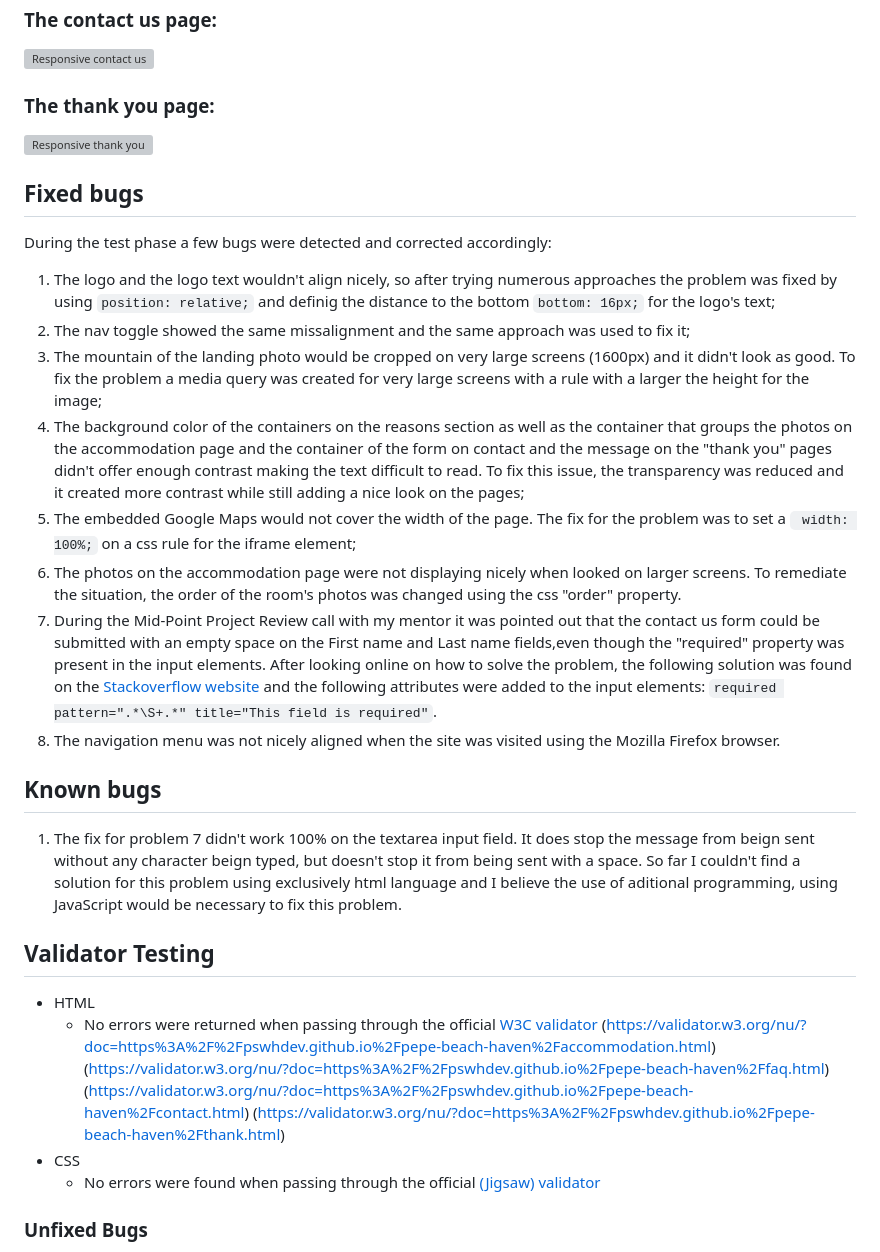
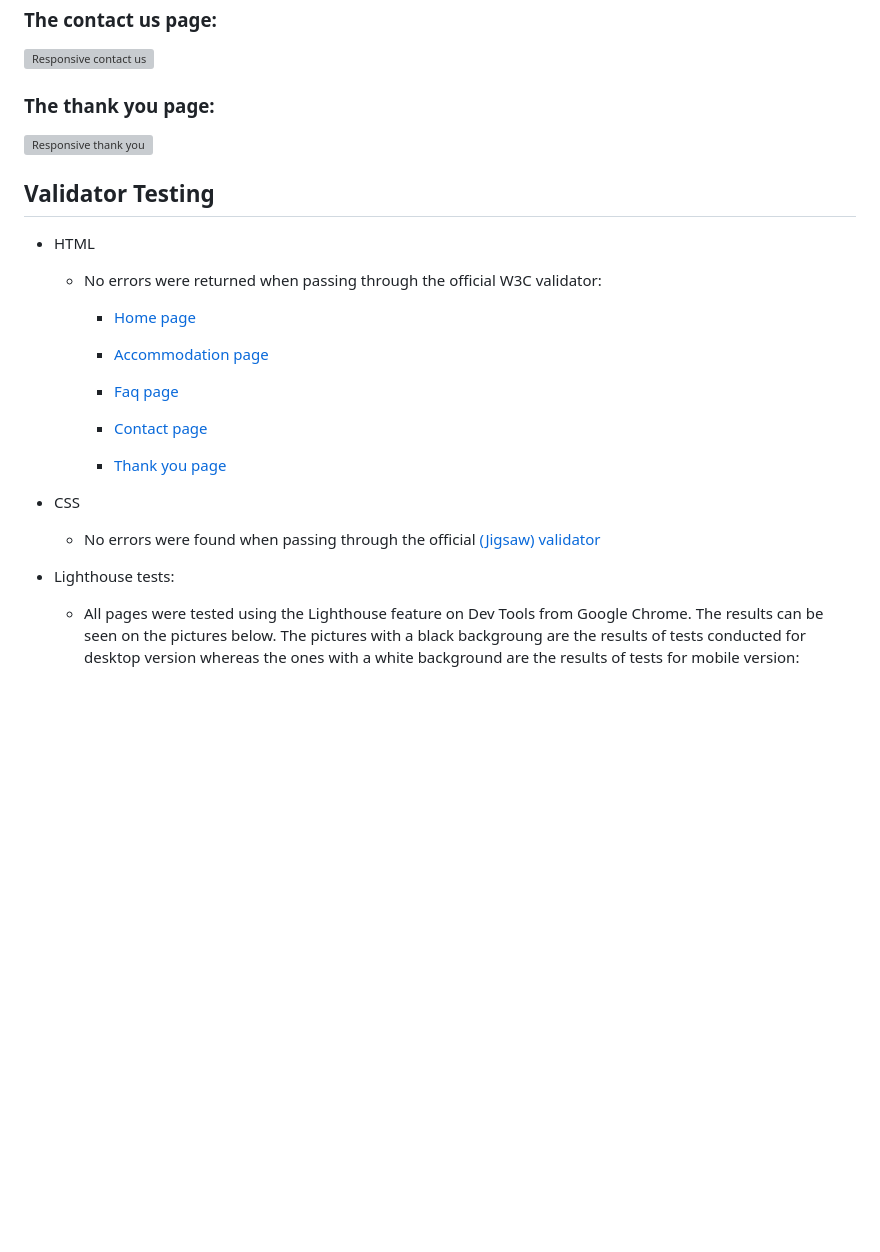
Before and after one commit to pswhdev/pepe-beach-haven, a Markdown page: TESTING.md, the part around one of its changes. Rendered like a GitHub page; blank space fills up the shorter version; grey boxes are pictures that could not be loaded.

```diff
--- a/TESTING.md
+++ b/TESTING.md
@@ -19,33 +19,24 @@ The testing in different  browsers and diverse computers and mobile devices of d
 ### The thank you page:
 ![Responsive thank you](documentation/am-i-responsive-thankyou.png)
 
-## Fixed bugs
-During the test phase a few bugs were detected and corrected accordingly:
-1. The logo and the logo text wouldn't align nicely, so after trying numerous approaches the problem was fixed by using `position: relative;` and definig the distance to the bottom `bottom: 16px;` for the logo's text;
-2. The nav toggle showed the same missalignment and the same approach was used to fix it;
-3. The mountain of the landing photo would be cropped on very large screens (1600px) and it didn't look as good. To fix the problem a media query was created for very large screens with a rule with a larger the height for the image;
-4. The background color of the containers on the reasons section as well as the container that groups the photos on the accommodation page and the container of the form on contact and the message on the "thank you" pages didn't offer enough contrast making the text difficult to read. To fix this issue, the transparency was reduced and it created more contrast while still adding a nice look on the pages;
-5. The embedded Google Maps would not cover the width of the page. The fix for the problem was to set a ` width: 100%;` on a css rule for the iframe element;
-6. The photos on the accommodation page were not displaying nicely when looked on larger screens. To remediate the situation, the order of the room's photos was changed using the css "order" property.
-7. During the Mid-Point Project Review call with my mentor it was pointed out that the contact us form could be submitted with an empty space on the First name and Last name fields,even though the "required" property was present in the input elements. After looking online on how to solve the problem, the following solution was found on the [Stackoverflow website](https://stackoverflow.com/questions/13766015/is-it-possible-to-configure-a-required-field-to-ignore-white-space) and the following attributes were added to the input elements: `required pattern=".*\S+.*" title="This field is required"`.
-8. The navigation menu was not nicely aligned when the site was visited using the Mozilla Firefox browser.
-
-
-
-## Known bugs
-1. The fix for problem 7 didn't work 100% on the textarea input field. It does stop the message from beign sent without any character beign typed, but doesn't stop it from being sent with a space. So far I couldn't find a solution for this problem using exclusively html language and I believe the use of aditional programming, using JavaScript would be necessary to fix this problem.
-
-
 ## Validator Testing
 
 - HTML
-  - No errors were returned when passing through the official [W3C validator](https://validator.w3.org/nu/?doc=https%3A%2F%2Fpswhdev.github.io%2Fpepe-beach-haven%2Findex.html)
-  (https://validator.w3.org/nu/?doc=https%3A%2F%2Fpswhdev.github.io%2Fpepe-beach-haven%2Faccommodation.html)
-  (https://validator.w3.org/nu/?doc=https%3A%2F%2Fpswhdev.github.io%2Fpepe-beach-haven%2Ffaq.html)
-  (https://validator.w3.org/nu/?doc=https%3A%2F%2Fpswhdev.github.io%2Fpepe-beach-haven%2Fcontact.html)
-  (https://validator.w3.org/nu/?doc=https%3A%2F%2Fpswhdev.github.io%2Fpepe-beach-haven%2Fthank.html)
+  - No errors were returned when passing through the official W3C validator:
+
+    - [Home page](https://validator.w3.org/nu/?doc=https%3A%2F%2Fpswhdev.github.io%2Fpepe-beach-haven%2Findex.html)
+
+    - [Accommodation page](https://validator.w3.org/nu/?doc=https%3A%2F%2Fpswhdev.github.io%2Fpepe-beach-haven%2Faccommodation.html)
+
+    - [Faq page](https://validator.w3.org/nu/?doc=https%3A%2F%2Fpswhdev.github.io%2Fpepe-beach-haven%2Ffaq.html)
+
+    - [Contact page](https://validator.w3.org/nu/?doc=https%3A%2F%2Fpswhdev.github.io%2Fpepe-beach-haven%2Fcontact.html)
+
+    - [Thank you page](https://validator.w3.org/nu/?doc=https%3A%2F%2Fpswhdev.github.io%2Fpepe-beach-haven%2Fthank.html)
+
 - CSS
   - No errors were found when passing through the official [(Jigsaw) validator](https://jigsaw.w3.org/css-validator/validator?uri=https%3A%2F%2Fpswhdev.github.io%2Fpepe-beach-haven%2Findex.html&profile=css3svg&usermedium=all&warning=1&vextwarning=&lang=en)
 
-### Unfixed Bugs
+- Lighthouse tests:
+    - All pages were tested using the Lighthouse feature on Dev Tools from Google Chrome. The results can be seen on the pictures below. The pictures with a black backgroung are the results of tests conducted for desktop version whereas the ones with a white background are the results of tests for mobile version:
 
```
Also changed, not shown: other parts of TESTING.md (+29 -1 lines), README.md (+22 -1 lines), documentation/nav-menu-firefox-fixed.png (added), documentation/nav-menu-firefox-problem.png (added), 1 other file.
